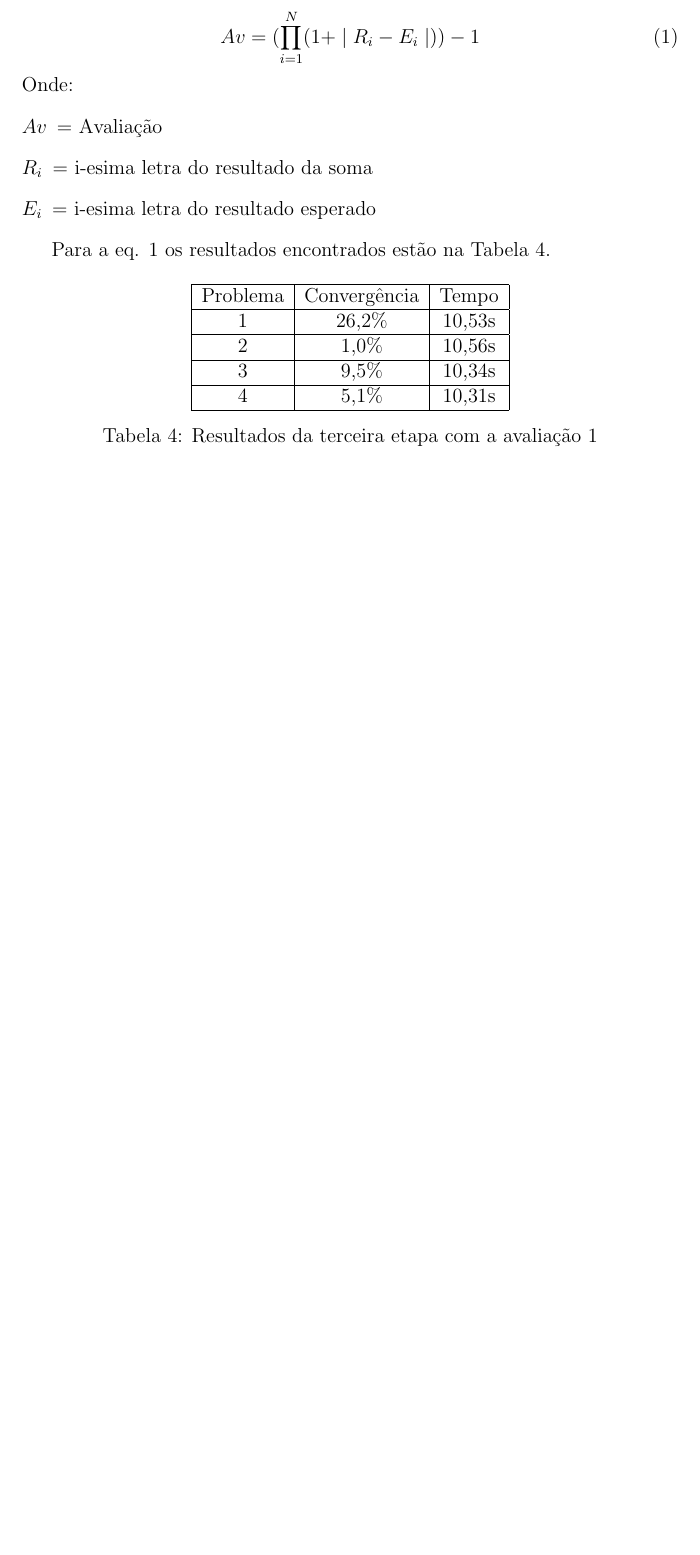
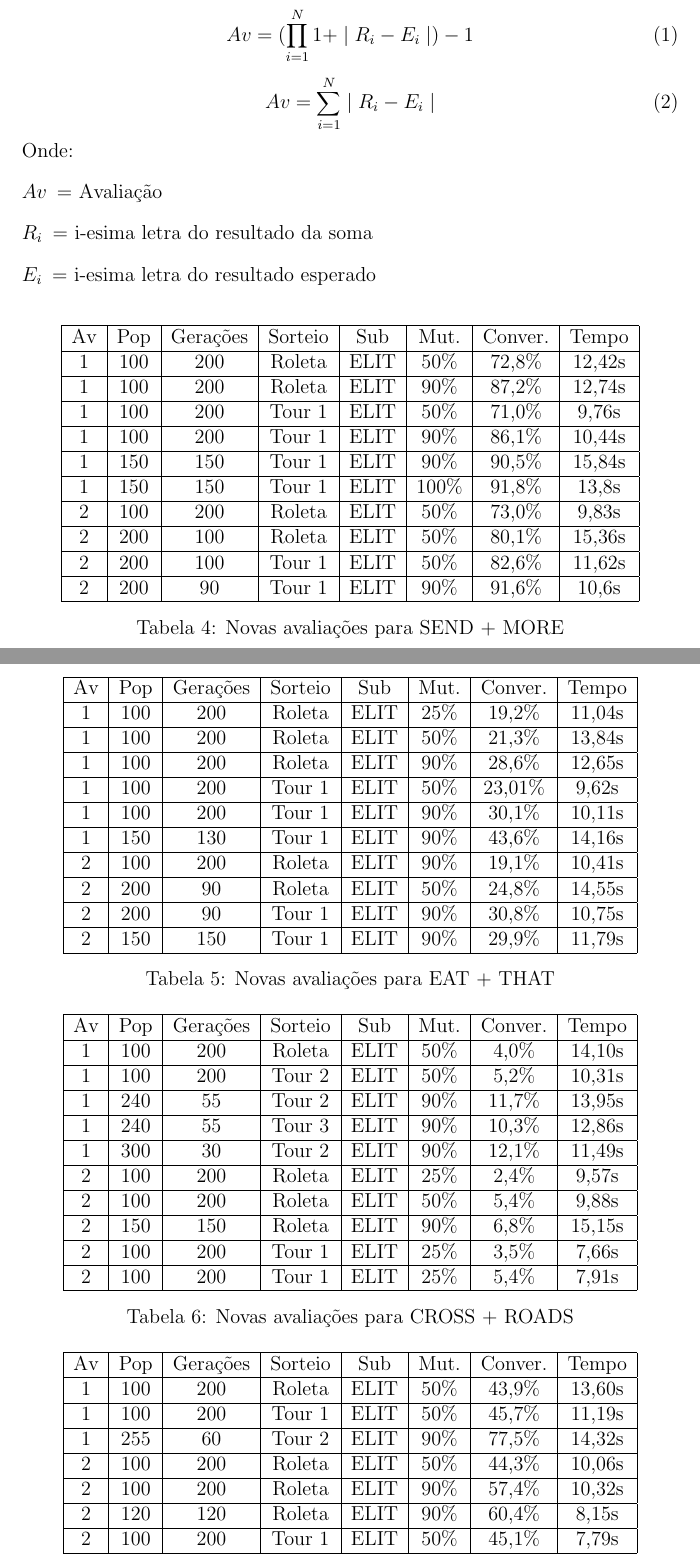
Before and after one commit to Rezenders/Computacional-Inteligence, a LaTeX document (AG/relatorio1.tex): part of page 4 of 4 before the commit and two parts of pages 4 and 5 of 6 after it, the two joined at a grey line, cut so that both start at the same text, the shorter picture padded with empty space. Compiled offline with pdfLaTeX.

Commit message:
Relatorio todo preenchido e corrigido, falta comentários

```diff
--- a/AG/relatorio1.tex
+++ b/AG/relatorio1.tex
@@ -136,24 +136,28 @@ Tabela \ref{tab:etapa3}.
       \hline
       Problema & Convergência & Tempo \\
       \hline
-      1 & 26,2\% & 10,53s \\
+      1-EAT & 26,2\% & 10,53s \\
       \hline
-      2 & 1,0\% & 10,56s \\
+      2-CROSS & 1,0\% & 10,56s \\
       \hline
-      3 & 9,5\% & 10,34s \\
+      3-COCA & 9,5\% & 10,34s \\
       \hline
-      4 & 5,1\% & 10,31s \\
+      4-DONALD & 5,1\% & 10,31s \\
       \hline
     \end{tabular}
     \caption{Resultados da terceira etapa}
     \label{tab:etapa3}
   \end{table}
 
-A fim de melhorar os resultados testou-se funções de avaliação a seguir:
+Com o intuito de melhorar os resultados testou-se as funções de avaliação a seguir:
 
   \begin{equation}
-    Av = (\prod_{i=1}^{N} (1+\mid R_i - E_i\mid)) -1
+    Av = (\prod_{i=1}^{N} 1+\mid R_i - E_i\mid) -1
     \label{eq:avprod}
+  \end{equation}
+  \begin{equation}
+    Av = \sum_{i=1}^{N} \mid R_i - E_i\mid
+    \label{eq:avdifind}
   \end{equation}
 Onde:
   \begin{description}
@@ -162,25 +166,165 @@ Onde:
     \item[\(E_i\)] = i-esima letra do resultado esperado
   \end{description}
 
-Para a eq. \ref{eq:avprod} os resultados encontrados estão na Tabela \ref{tab:avprodt}.
+  \begin{table}[h]
+    \centering
+    \begin{tabular}{|c|c|c|c|c|c|c|c|}
+      \hline
+      Av & Pop & Gerações & Sorteio & Sub & Mut. & Conver. & Tempo  \\
+      \hline
+      1 & 100 & 200 & Roleta & ELIT & 50\% &72,8\% & 12,42s \\
+      \hline
+      1 & 100 & 200 & Roleta & ELIT & 90\% &87,2\% & 12,74s \\
+      \hline
+      1 & 100 & 200 & Tour 1 & ELIT & 50\% &71,0\% & 9,76s \\
+      \hline
+      1 & 100 & 200 & Tour 1 & ELIT & 90\% &86,1\% & 10,44s \\
+      \hline
+      1 & 150 & 150 & Tour 1 & ELIT & 90\% &90,5\% & 15,84s \\
+      \hline
+      1 & 150 & 150 & Tour 1 & ELIT & 100\% &91,8\% & 13,8s \\
+      \hline
+      2 & 100 & 200 & Roleta & ELIT & 50\% &73,0\% & 9,83s \\
+      \hline
+      2 & 200 & 100 & Roleta & ELIT & 50\% &80,1\% & 15,36s \\
+      \hline
+      2 & 200 & 100 & Tour 1 & ELIT & 50\% &82,6\% & 11,62s \\
+      \hline
+      2 & 200 & 90 & Tour 1 & ELIT & 90\% &91,6\% & 10,6s \\
+      \hline
+    \end{tabular}
+    \caption{Novas avaliações para SEND + MORE}
+    \label{tab:send}
+  \end{table}
 
   \begin{table}[h]
     \centering
-  \begin{tabular}{|c|c|c|}
+    \begin{tabular}{|c|c|c|c|c|c|c|c|}
       \hline
-    Problema & Convergência & Tempo \\
+      Av & Pop & Gerações & Sorteio & Sub & Mut. & Conver. & Tempo  \\
       \hline
-    1 & 26,2\% & 10,53s \\
+      1 & 100 & 200 & Roleta & ELIT & 25\% &19,2\% & 11,04s \\
       \hline
-    2 & 1,0\% & 10,56s \\
+      1 & 100 & 200 & Roleta & ELIT & 50\% &21,3\% & 13,84s \\
       \hline
-    3 & 9,5\% & 10,34s \\
+      1 & 100 & 200 & Roleta & ELIT & 90\% &28,6\% & 12,65s \\
       \hline
-    4 & 5,1\% & 10,31s \\
+      1 & 100 & 200 & Tour 1 & ELIT & 50\% &23,01\% & 9,62s \\
+      \hline
+      1 & 100 & 200 & Tour 1 & ELIT & 90\% &30,1\% & 10,11s \\
+      \hline
+      1 & 150 & 130 & Tour 1 & ELIT & 90\% &43,6\% & 14,16s \\
+      \hline
+      2 & 100 & 200 & Roleta & ELIT & 90\% &19,1\% & 10,41s \\
+      \hline
+      2 & 200 & 90 & Roleta & ELIT & 50\% &24,8\% & 14,55s \\
+      \hline
+      2 & 200 & 90 & Tour 1 & ELIT & 90\% &30,8\% & 10,75s \\
+      \hline
+      2 & 150 & 150 & Tour 1 & ELIT & 90\% &29,9\% & 11,79s \\
       \hline
     \end{tabular}
-  \caption{Resultados da terceira etapa com a avaliação 1}
-  \label{tab:avprodt}
+    \caption{Novas avaliações para EAT + THAT}
+    \label{tab:eat}
+  \end{table}
+
+  \begin{table}[h]
+    \centering
+    \begin{tabular}{|c|c|c|c|c|c|c|c|}
+      \hline
+      Av & Pop & Gerações & Sorteio & Sub & Mut. & Conver. & Tempo  \\
+      \hline
+      1 & 100 & 200 & Roleta & ELIT & 50\% &4,0\% & 14,10s \\
+      \hline
+      1 & 100 & 200 & Tour 2 & ELIT & 50\% &5,2\% & 10,31s \\
+      \hline
+      1 & 240 & 55 & Tour 2 & ELIT & 90\% &11,7\% & 13,95s \\
+      \hline
+      1 & 240 & 55 & Tour 3 & ELIT & 90\% &10,3\% & 12,86s \\
+      \hline
+      1 & 300 & 30 & Tour 2 & ELIT & 90\% &12,1\% & 11,49s \\
+      \hline
+      2 & 100 & 200 & Roleta & ELIT & 25\% &2,4\% & 9,57s \\
+      \hline
+      2 & 100 & 200 & Roleta & ELIT & 50\% &5,4\% & 9,88s \\
+      \hline
+      2 & 150 & 150 & Roleta & ELIT & 90\% &6,8\% & 15,15s \\
+      \hline
+      2 & 100 & 200 & Tour 1 & ELIT & 25\% &3,5\% & 7,66s \\
+      \hline
+      2 & 100 & 200 & Tour 1 & ELIT & 25\% &5,4\% & 7,91s \\
+      \hline
+    \end{tabular}
+    \caption{Novas avaliações para CROSS + ROADS}
+    \label{tab:cross}
+  \end{table}
+
+  \begin{table}[h]
+    \centering
+    \begin{tabular}{|c|c|c|c|c|c|c|c|}
+      \hline
+      Av & Pop & Gerações & Sorteio & Sub & Mut. & Conver. & Tempo  \\
+      \hline
+      1 & 100 & 200 & Roleta & ELIT & 50\% &43,9\% & 13,60s\\
+      \hline
+      1& 100 & 200 & Tour 1 & ELIT & 50\% &45,7\% & 11,19s\\
+      \hline
+      1& 255 & 60 & Tour 2 & ELIT & 90\% &77,5\% & 14,32s\\
+      \hline
+      2& 100 & 200 & Roleta & ELIT & 50\% &44,3\% & 10,06s\\
+      \hline
+      2& 100 & 200 & Roleta & ELIT & 90\% &57,4\% & 10,32s\\
+      \hline
+      2& 120 & 120 & Roleta & ELIT & 90\% &60,4\% & 8,15s\\
+      \hline
+      2& 100 & 200 & Tour 1 & ELIT & 50\% &45,1\% & 7,79s\\
+      \hline
+      2& 100 & 200 & Tour 1 & ELIT & 90\% &58,4\% & 8,42s\\
+      \hline
+      2& 200 & 100 & Tour 1 & ELIT & 90\% &67,2\% & 12,06s\\
+      \hline
+      2& 200 & 100 & Tour 2 & ELIT & 90\% &73,0\% & 11,44s\\
+      \hline
+    \end{tabular}
+    \caption{Novas avaliações para COCA + COLA}
+    \label{tab:coca}
+  \end{table}
+
+  \begin{table}[h]
+    \centering
+    \begin{tabular}{|c|c|c|c|c|c|c|c|}
+      \hline
+      Av & Pop & Gerações & Sorteio & Sub & Mut. & Conver. & Tempo  \\
+      \hline
+      1 & 100 & 200 & Roleta & ELIT & 50\% &38,7\% & 14,05s\\
+      \hline
+      1 & 100 & 200 & Roleta & ELIT & 70\% &45,7\% & 14,42s\\
+      \hline
+      1 & 100 & 200 & Roleta & ELIT & 90\% &53,5\% & 14,95s\\
+      \hline
+      1 & 100 & 200 & Tour 1 & ELIT & 50\% &38,0\% & 11,61s\\
+      \hline
+      1 & 240 & 55 & Tour 2 & ELIT & 90\% &76,2\% & 13,37s\\
+      \hline
+      2 & 100 & 200 & Roleta & ELIT & 25\% &25,4\% & 9,29s\\
+      \hline
+      2 & 100 & 200 & Roleta & ELIT & 50\% &35,2\% & 10,11s\\
+      \hline
+      2 & 100 & 200 & Roleta & ELIT & 90\% &53,9\% & 10,22s\\
+      \hline
+      2 & 100 & 200 & Tour 1 & ELIT & 25\% &26,7\% & 7,41s\\
+      \hline
+      2 & 100 & 200 & Tour 1 & ELIT & 50\% &36,1\% & 8,04s\\
+      \hline
+      2 & 100 & 200 & Tour 1 & ELIT & 90\% &49,0\% & 8,57s\\
+      \hline
+      2 & 200 & 100 & Tour 1 & ELIT & 90\% &65,0\% & 12,42s\\
+      \hline
+      2 & 200 & 100 & Tour 3 & ELIT & 90\% &65,5\% & 12,36s\\
+      \hline
+    \end{tabular}
+    \caption{Novas avaliações para DONALD + GERALD}
+    \label{tab:donald}
   \end{table}
 
 \end{document}
```
Lines whose indentation alone changed are shown as unchanged.
